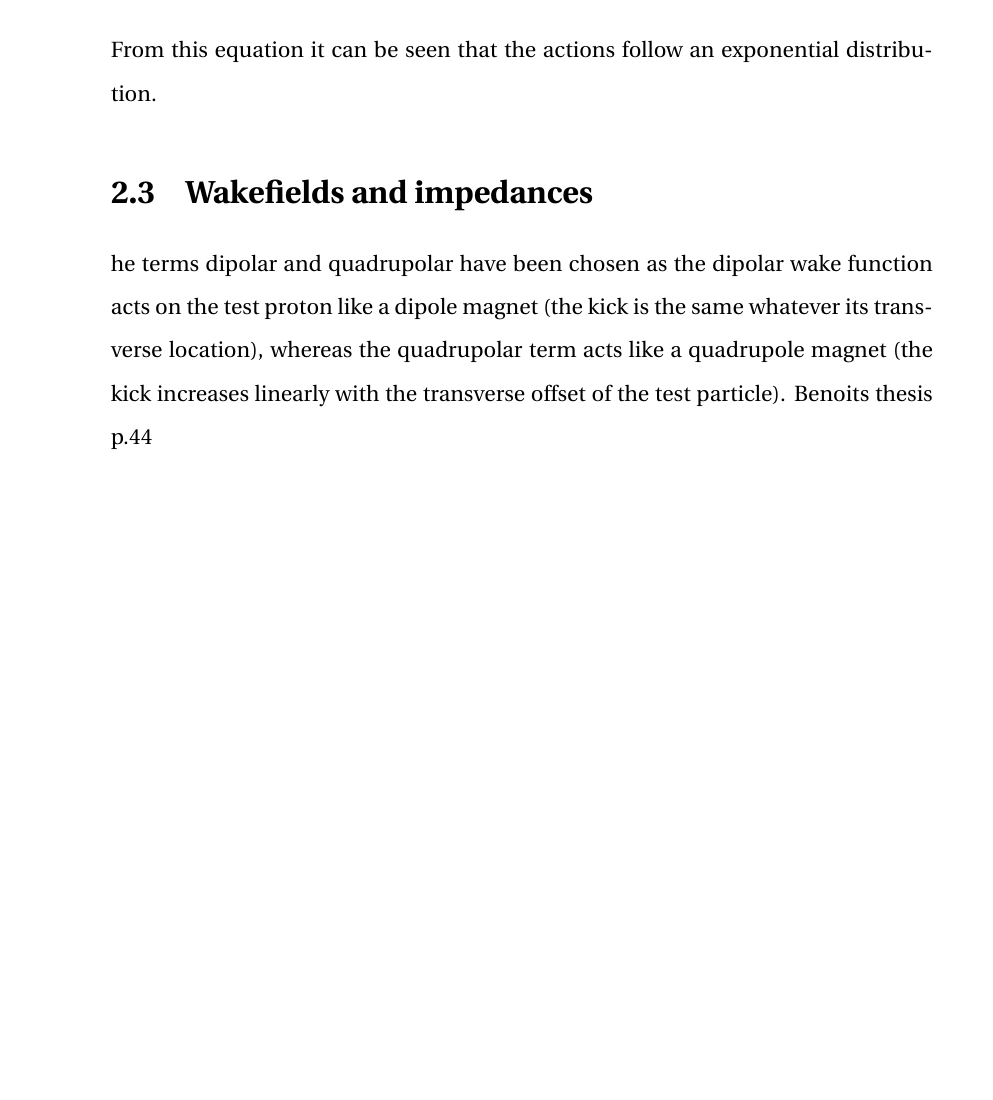
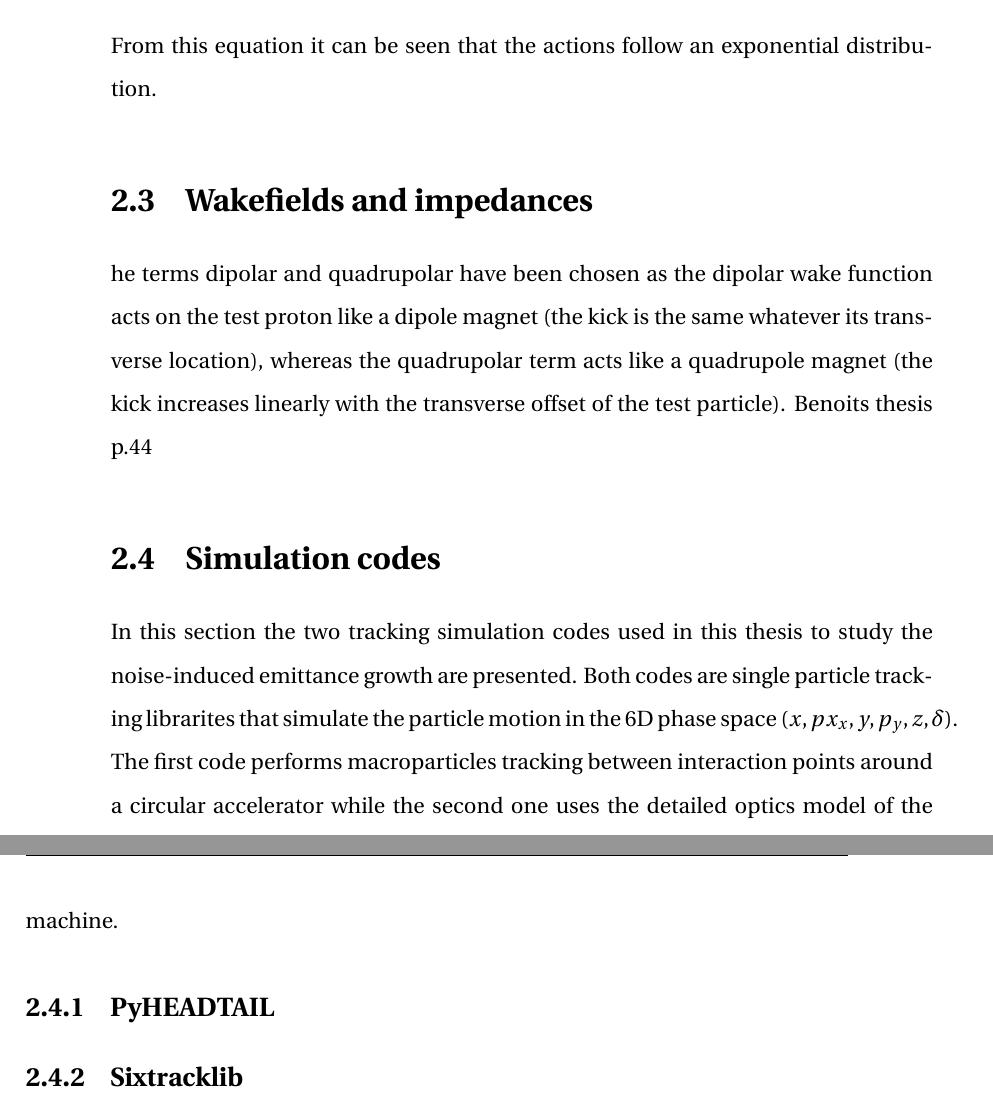
Before and after one commit to natriant/PhD_thesis, a LaTeX thesis (main.tex, which reads chapters/chapter02.tex): part of page 21 of 91 before the commit and two parts of pages 21 and 22 of 92 after it, the two joined at a grey line, cut so that both start at the same text, the shorter picture padded with empty space. Compiled offline with pdfLaTeX.

Commit message:
introduction to simulation codes

```diff
--- a/chapters/chapter02.tex
+++ b/chapters/chapter02.tex
@@ -54,3 +54,12 @@ From this equation it can be seen that the actions follow an exponential distrib
 \section{Wakefields and impedances}\label{sec:wakefields_theory}
 
 he terms dipolar and quadrupolar have been chosen as the dipolar wake function acts on the test proton like a dipole magnet (the kick is the same whatever its transverse location), whereas the quadrupolar term acts like a quadrupole magnet (the kick increases linearly with the transverse offset of the test particle). Benoits thesis p.44
+
+
+\section{Simulation codes}\label{sec:simualtion_codes}
+In this section the two tracking simulation codes used in this thesis to study the noise-induced emittance growth are presented. Both codes are single particle tracking librarites that simulate the particle motion in the 6D phase space $(x, px_x, y, p_y, z, \delta)$. The first code performs macroparticles tracking between interaction points around a circular accelerator while the second one uses the detailed optics model of the machine.
+
+\subsection{PyHEADTAIL}\label{subsec:pyheadtail}
+
+\subsection{Sixtracklib}\label{subsec:sixtracklib}
+%Introduction to sixtrackib: https://indico.cern.ch/event/833895/contributions/3577803/attachments/1927226/3190636/intro_sixtracklib.pdf
```
Also changed, not shown: chapters/chapter07.tex (+6 -1 lines).
